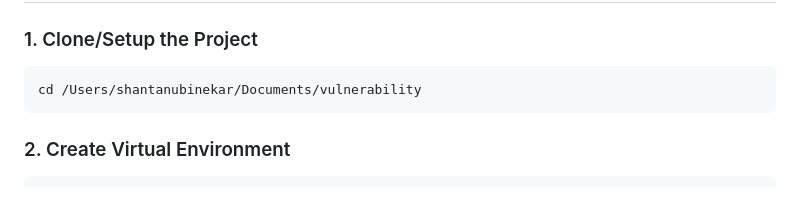
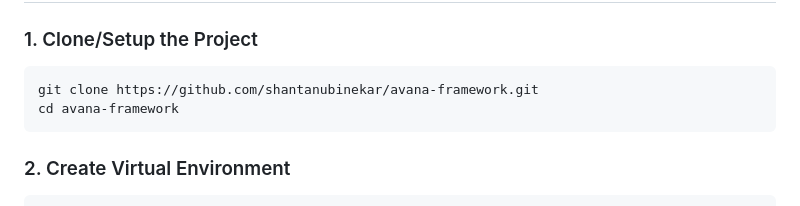
Before and after one commit to shantanubinekar/avana-framework, a Markdown page: README.md, the part around the change. GitHub-like rendering.

````diff
--- a/README.md
+++ b/README.md
@@ -36,7 +36,8 @@ A comprehensive HTML-based framework for performing static analysis of vulnerabi
 
 ### 1. Clone/Setup the Project
 ```bash
-cd /Users/shantanubinekar/Documents/vulnerability
+git clone https://github.com/shantanubinekar/avana-framework.git
+cd avana-framework
 ```
 
 ### 2. Create Virtual Environment
````
